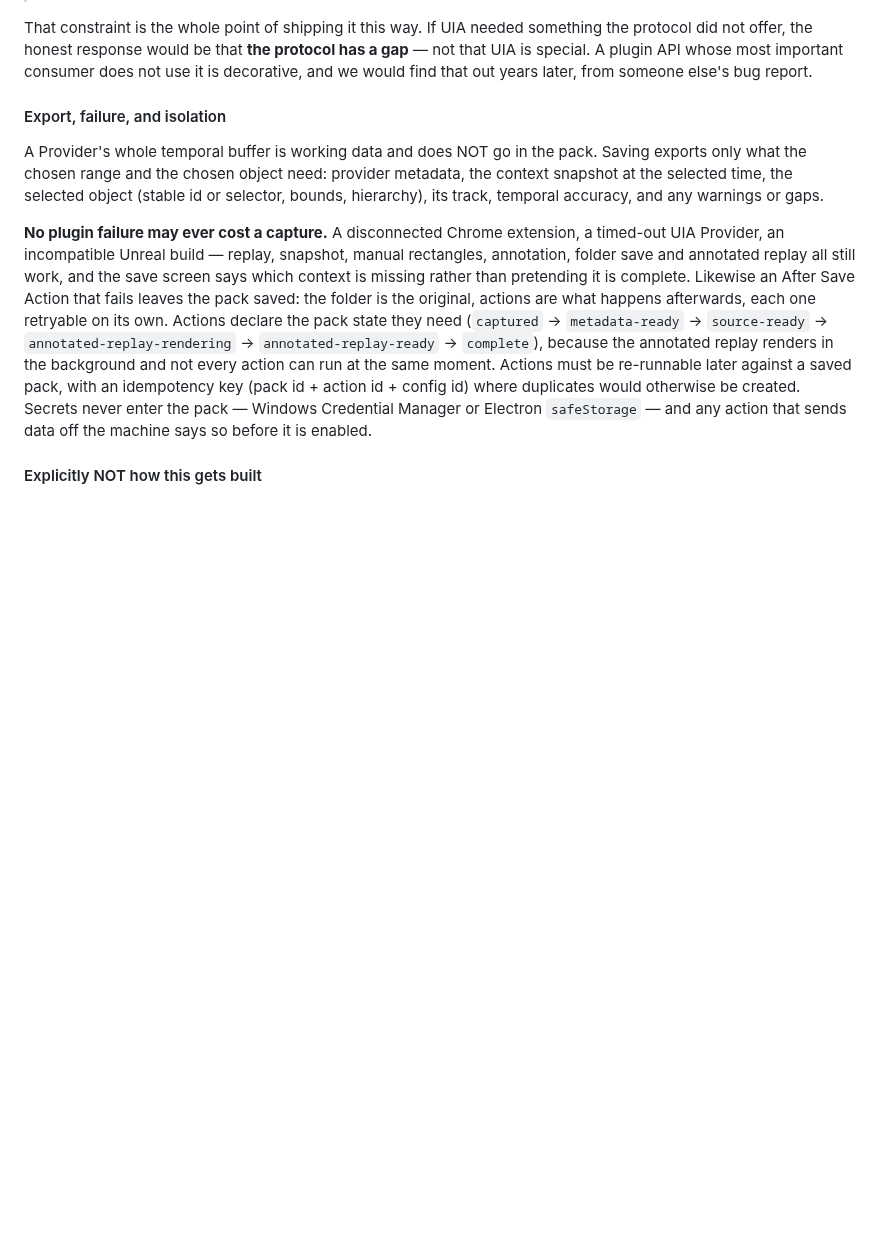
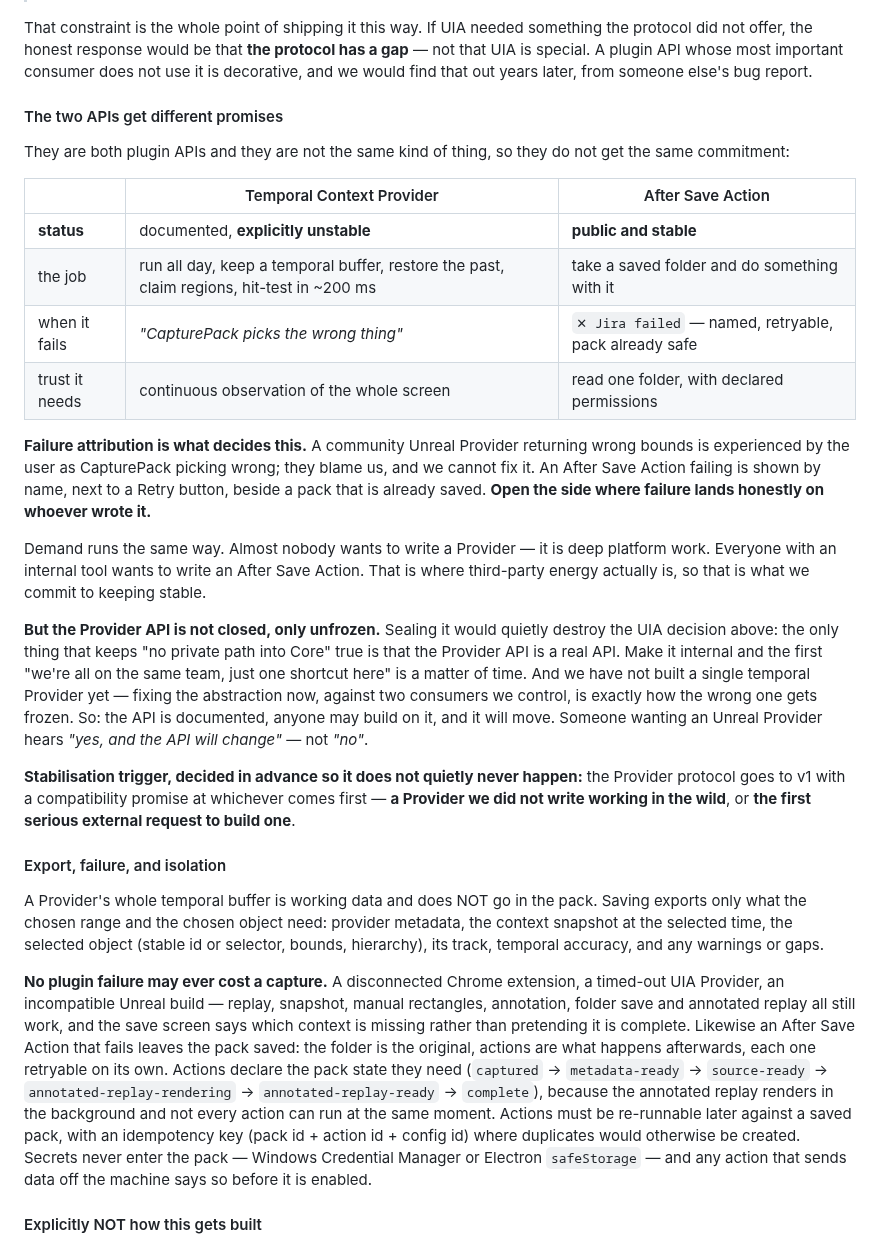
Before and after one commit to r2cuerdame/capturepack, a Markdown page: GOAL.md, the part around the change. Rendered like a GitHub page; blank space fills up the shorter version.

Commit message:
GOAL: open the API where failure lands on whoever wrote it
Both plugin kinds are "the plugin API" and they are not the same kind of thing,
so they stop getting the same promise. After Save Actions are public and stable
- versioned, documented, we do not break them. The Temporal Context Provider
protocol is documented and explicitly unstable.

Failure attribution decides it. A community Unreal provider returning wrong
bounds is experienced by the user as CapturePack picking the wrong thing: they
blame us, and we cannot fix it. An after-save action that fails is shown by
name, next to a Retry button, beside a pack that is already saved on disk.
Commit stability to the side where a third party's mistake is visibly theirs -
which is also where the demand actually is, since almost nobody wants to write
a temporal provider and everyone with an internal tool wants to POST a pack
somewhere.

The provider API is unfrozen, not closed, and the difference matters twice
over. It is the only thing keeping the UIA decision honest: "no private path
into Core" is enforceable exactly as long as the provider API is a real API,
and an internal one makes the first "we're all on the same team, just one
shortcut here" a matter of time. And we have not built a single temporal
provider yet - fixing the abstraction now, against two consumers we both
control, is how the wrong abstraction gets frozen. Someone wanting an Unreal
provider hears "yes, and the API will change", never "no".

Stabilisation trigger recorded in advance so it does not quietly never happen:
the protocol goes to v1 with a compatibility promise at whichever comes first -
a provider we did not write running in the wild, or the first serious external
request to build one.

Co-Authored-By: Claude Opus 5 (1M context) <noreply@anthropic.com>

```diff
--- a/GOAL.md
+++ b/GOAL.md
@@ -674,6 +674,39 @@ That constraint is the whole point of shipping it this way. If UIA needed someth
 did not offer, the honest response would be that **the protocol has a gap** — not that UIA is
 special. A plugin API whose most important consumer does not use it is decorative, and we would
 find that out years later, from someone else's bug report.
+
+#### The two APIs get different promises
+
+They are both plugin APIs and they are not the same kind of thing, so they do not get the same
+commitment:
+
+| | Temporal Context Provider | After Save Action |
+|---|---|---|
+| **status** | documented, **explicitly unstable** | **public and stable** |
+| the job | run all day, keep a temporal buffer, restore the past, claim regions, hit-test in ~200 ms | take a saved folder and do something with it |
+| when it fails | *"CapturePack picks the wrong thing"* | `✕ Jira failed` — named, retryable, pack already safe |
+| trust it needs | continuous observation of the whole screen | read one folder, with declared permissions |
+
+**Failure attribution is what decides this.** A community Unreal Provider returning wrong bounds
+is experienced by the user as CapturePack picking wrong; they blame us, and we cannot fix it. An
+After Save Action failing is shown by name, next to a Retry button, beside a pack that is already
+saved. **Open the side where failure lands honestly on whoever wrote it.**
+
+Demand runs the same way. Almost nobody wants to write a Provider — it is deep platform work.
+Everyone with an internal tool wants to write an After Save Action. That is where third-party
+energy actually is, so that is what we commit to keeping stable.
+
+**But the Provider API is not closed, only unfrozen.** Sealing it would quietly destroy the UIA
+decision above: the only thing that keeps "no private path into Core" true is that the Provider
+API is a real API. Make it internal and the first "we're all on the same team, just one shortcut
+here" is a matter of time. And we have not built a single temporal Provider yet — fixing the
+abstraction now, against two consumers we control, is exactly how the wrong one gets frozen. So:
+the API is documented, anyone may build on it, and it will move. Someone wanting an Unreal
+Provider hears *"yes, and the API will change"* — not *"no"*.
+
+**Stabilisation trigger, decided in advance so it does not quietly never happen:** the Provider
+protocol goes to v1 with a compatibility promise at whichever comes first — **a Provider we did
+not write working in the wild**, or **the first serious external request to build one**.
 
 #### Export, failure, and isolation
 
```
